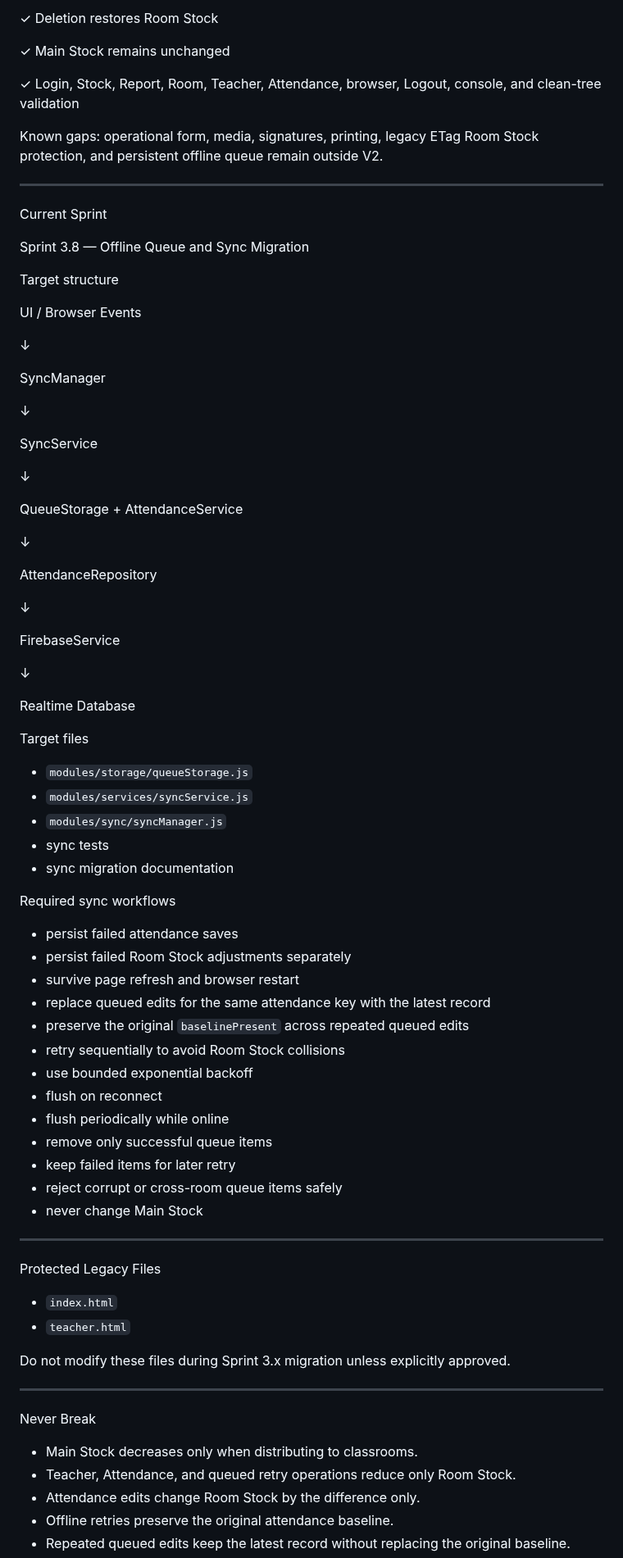
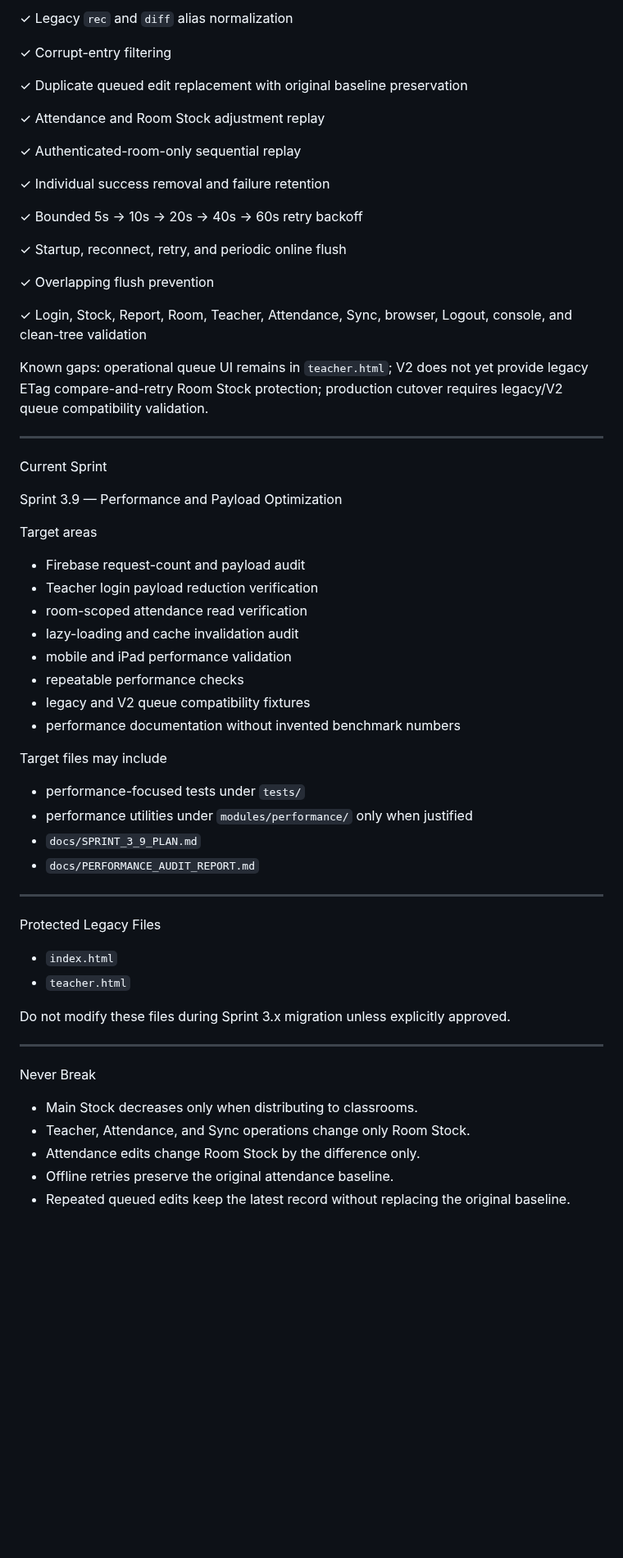
Before and after one commit to possible25672024-tech/MilkSchoolSystem-V2, a Markdown page: CODEX_CONTEXT.md, the part around one of its changes. Shown at 82% size. GitHub-like rendering; blank space fills up the shorter version.

Commit message:
docs(ai): advance context to Sprint 3.9 performance

```diff
--- a/CODEX_CONTEXT.md
+++ b/CODEX_CONTEXT.md
@@ -142,69 +116,49 @@ Sprint 3.7 — Attendance Module Migration
 
-✓ Deletion restores Room Stock
+✓ Legacy `rec` and `diff` alias normalization
 
-✓ Main Stock remains unchanged
+✓ Corrupt-entry filtering
 
-✓ Login, Stock, Report, Room, Teacher, Attendance, browser, Logout, console, and clean-tree validation
+✓ Duplicate queued edit replacement with original baseline preservation
 
-Known gaps: operational form, media, signatures, printing, legacy ETag Room Stock protection, and persistent offline queue remain outside V2.
+✓ Attendance and Room Stock adjustment replay
+
+✓ Authenticated-room-only sequential replay
+
+✓ Individual success removal and failure retention
+
+✓ Bounded 5s → 10s → 20s → 40s → 60s retry backoff
+
+✓ Startup, reconnect, retry, and periodic online flush
+
+✓ Overlapping flush prevention
+
+✓ Login, Stock, Report, Room, Teacher, Attendance, Sync, browser, Logout, console, and clean-tree validation
+
+Known gaps: operational queue UI remains in `teacher.html`; V2 does not yet provide legacy ETag compare-and-retry Room Stock protection; production cutover requires legacy/V2 queue compatibility validation.
 
 ---
 
 Current Sprint
 
-Sprint 3.8 — Offline Queue and Sync Migration
+Sprint 3.9 — Performance and Payload Optimization
 
-Target structure
+Target areas
 
-UI / Browser Events
+- Firebase request-count and payload audit
+- Teacher login payload reduction verification
+- room-scoped attendance read verification
+- lazy-loading and cache invalidation audit
+- mobile and iPad performance validation
+- repeatable performance checks
+- legacy and V2 queue compatibility fixtures
+- performance documentation without invented benchmark numbers
 
-↓
+Target files may include
 
-SyncManager
-
-↓
-
-SyncService
-
-↓
-
-QueueStorage + AttendanceService
-
-↓
-
-AttendanceRepository
-
-↓
-
-FirebaseService
-
-↓
-
-Realtime Database
-
-Target files
-
-- `modules/storage/queueStorage.js`
-- `modules/services/syncService.js`
-- `modules/sync/syncManager.js`
-- sync tests
-- sync migration documentation
-
-Required sync workflows
-
-- persist failed attendance saves
-- persist failed Room Stock adjustments separately
-- survive page refresh and browser restart
-- replace queued edits for the same attendance key with the latest record
-- preserve the original `baselinePresent` across repeated queued edits
-- retry sequentially to avoid Room Stock collisions
-- use bounded exponential backoff
-- flush on reconnect
-- flush periodically while online
-- remove only successful queue items
-- keep failed items for later retry
-- reject corrupt or cross-room queue items safely
-- never change Main Stock
+- performance-focused tests under `tests/`
+- performance utilities under `modules/performance/` only when justified
+- `docs/SPRINT_3_9_PLAN.md`
+- `docs/PERFORMANCE_AUDIT_REPORT.md`
 
 ---
 
@@ -220,7 +174,7 @@ Do not modify these files during Sprint 3.x migration unless explicitly approved
 Never Break
 
 - Main Stock decreases only when distributing to classrooms.
-- Teacher, Attendance, and queued retry operations reduce only Room Stock.
+- Teacher, Attendance, and Sync operations change only Room Stock.
 - Attendance edits change Room Stock by the difference only.
 - Offline retries preserve the original attendance baseline.
 - Repeated queued edits keep the latest record without replacing the original baseline.
```
Also changed, not shown: other parts of CODEX_CONTEXT.md (+30 -53 lines).
